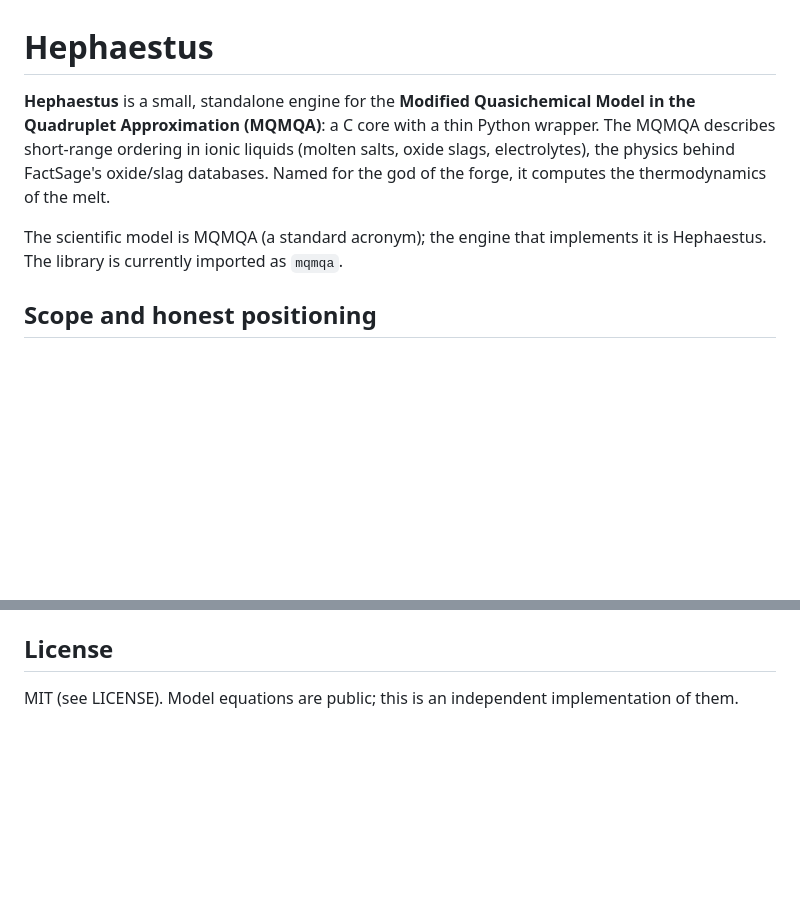
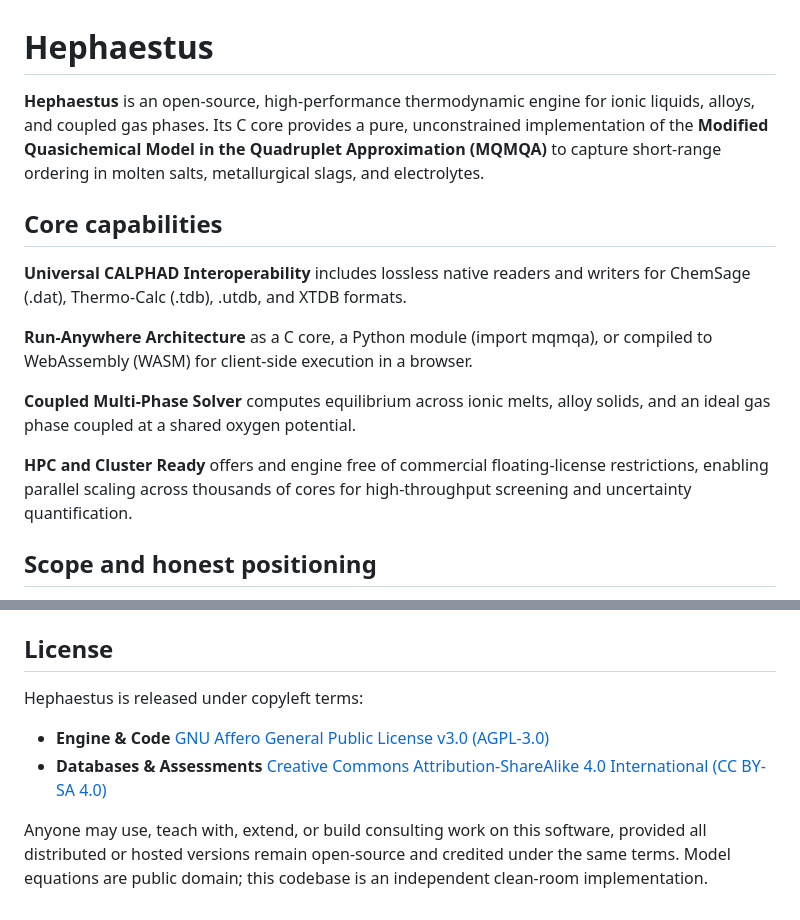
Before and after one commit to odinzen/hephaestus-mqmqa-public, a Markdown page: README.md, 2 parts joined by grey strips. GitHub-like rendering; blank space fills up the shorter version.

```diff
--- a/README.md
+++ b/README.md
@@ -1,13 +1,16 @@
 # Hephaestus
 
-**Hephaestus** is a small, standalone engine for the **Modified Quasichemical Model in
-the Quadruplet Approximation (MQMQA)**: a C core with a thin Python wrapper. The MQMQA
-describes short-range ordering in ionic liquids (molten salts, oxide slags,
-electrolytes), the physics behind FactSage's oxide/slag databases. Named for the god of
-the forge, it computes the thermodynamics of the melt.
+**Hephaestus** is an open-source, high-performance thermodynamic engine for ionic liquids, alloys, and coupled gas phases. Its C core provides a pure, unconstrained implementation of the **Modified Quasichemical Model in the Quadruplet Approximation (MQMQA)** to capture short-range ordering in molten salts, metallurgical slags, and electrolytes.
 
-The scientific model is MQMQA (a standard acronym); the engine that implements it is
-Hephaestus. The library is currently imported as `mqmqa`.
+## Core capabilities
+
+**Universal CALPHAD Interoperability** includes lossless native readers and writers for ChemSage (.dat), Thermo-Calc (.tdb), .utdb, and XTDB formats.
+
+**Run-Anywhere Architecture** as a C core, a Python module (import mqmqa), or compiled to WebAssembly (WASM) for client-side execution in a browser.
+
+**Coupled Multi-Phase Solver** computes equilibrium across ionic melts, alloy solids, and an ideal gas phase coupled at a shared oxygen potential.
+
+**HPC and Cluster Ready** offers and engine free of commercial floating-license restrictions, enabling parallel scaling across thousands of cores for high-throughput screening and uncertainty quantification.
 
 ## Scope and honest positioning
 
@@ -89,5 +92,9 @@ both the engine and the open slag database as one open-science contribution. See
 
 ## License
 
-MIT (see LICENSE). Model equations are public; this is an independent
-implementation of them.
+Hephaestus is released under copyleft terms:
+
+* **Engine & Code** [GNU Affero General Public License v3.0 (AGPL-3.0)](https://www.gnu.org/licenses/agpl-3.0)
+* **Databases & Assessments** [Creative Commons Attribution-ShareAlike 4.0 International (CC BY-SA 4.0)](https://creativecommons.org/licenses/by-sa/4.0/)
+
+Anyone may use, teach with, extend, or build consulting work on this software, provided all distributed or hosted versions remain open-source and credited under the same terms. Model equations are public domain; this codebase is an independent clean-room implementation.
```
